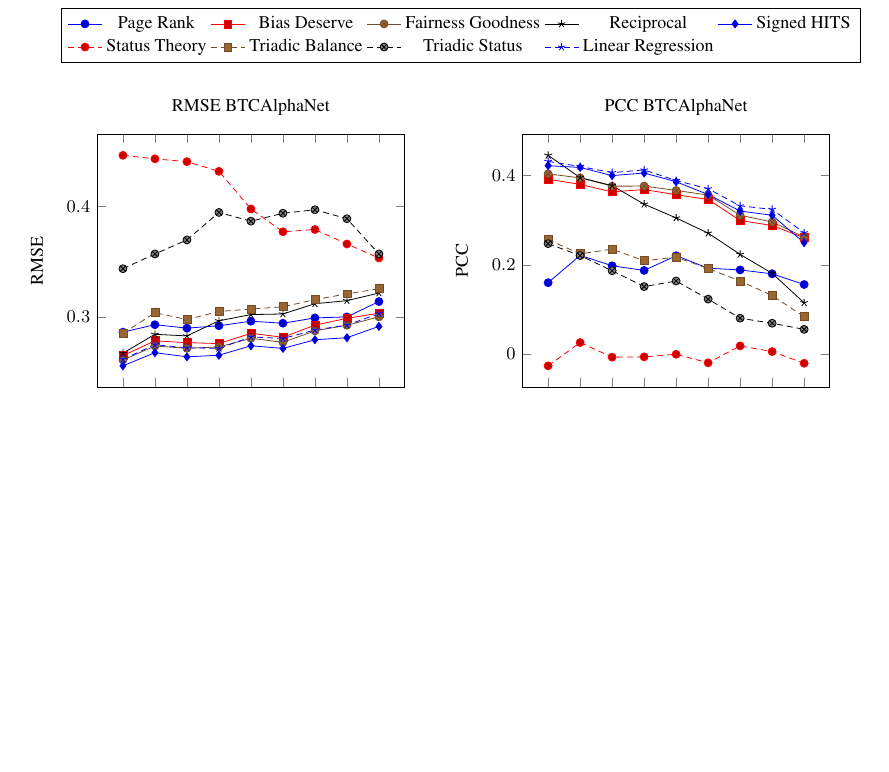
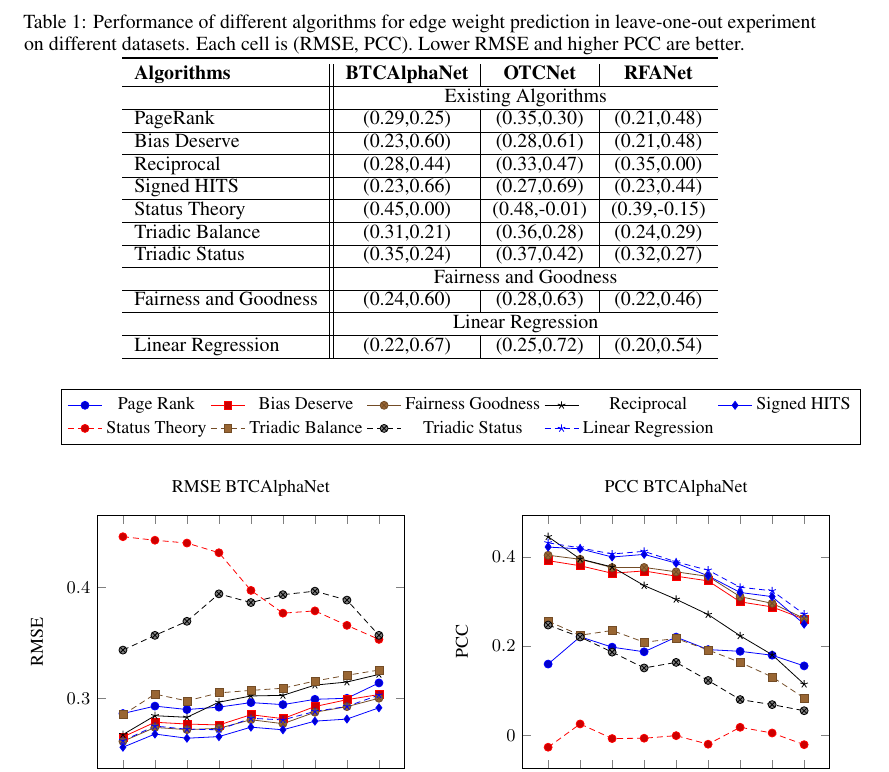
Before and after one commit to RuihangWang/Graph-Edge-Weight-Prediction, a LaTeX paper (report/OSN.tex, which reads report/shenmeng/performance_evaluation.tex): part of page 5 of 5 before the commit and part of page 5 of 6 after it, cut at the place of the change, the shorter picture padded with empty space. Compiled offline with pdfLaTeX.

Commit message:
update tabels

```diff
--- a/report/shenmeng/performance_evaluation.tex
+++ b/report/shenmeng/performance_evaluation.tex
@@ -1,6 +1,28 @@
 % !TeX root = ../OSN.tex
 
 \section{Performance Evaluation}
+
+\begin{table}[htbp]
+\centering
+\caption{Performance of different algorithms for edge weight prediction in leave-one-out experiment on different datasets. Each cell is (RMSE, PCC). Lower RMSE and higher PCC are better.}
+	\begin{tabular}{l||c|c|c}
+	\toprule
+	\textbf{Algorithms}& \textbf{BTCAlphaNet} & \textbf{OTCNet} & \textbf{RFANet}\\ \hline
+	& \multicolumn{3}{c}{Existing Algorithms} \\ \hline
+	PageRank           & (0.29,0.25) & (0.35,0.30) & (0.21,0.48)\\ \hline
+	Bias Deserve      & (0.23,0.60) & (0.28,0.61) & (0.21,0.48)\\ \hline
+	Reciprocal         & (0.28,0.44) & (0.33,0.47) & (0.35,0.00)\\ \hline
+	Signed HITS       & (0.23,0.66) & (0.27,0.69) & (0.23,0.44)\\ \hline
+	Status Theory     & (0.45,0.00) & (0.48,-0.01)& (0.39,-0.15)\\ \hline
+	Triadic Balance   & (0.31,0.21) & (0.36,0.28) & (0.24,0.29)\\ \hline
+	Triadic Status    & (0.35,0.24) & (0.37,0.42) & (0.32,0.27)\\ \hline
+	& \multicolumn{3}{c}{Fairness and Goodness} \\ \hline
+	Fairness and Goodness & (0.24,0.60) & (0.28,0.63) & (0.22,0.46)\\ \hline
+	& \multicolumn{3}{c}{Linear Regression} \\ \hline
+	Linear Regression & (0.22,0.67) & (0.25,0.72) & (0.20,0.54)\\ \hline
+	\end{tabular}
+\end{table}
+
 
 \begin{filecontents*}{leave_N_rmse_BTCAlphaNet.csv}
 percentage,PageRank,Bias_Deserve,Fairness_Goodness,Reciprocal,Signed_HITS,Status_Theory,Triadic_Balance,Triadic_Status,Linear_Regression
```
Also changed, not shown: report/OSN.pdf.
